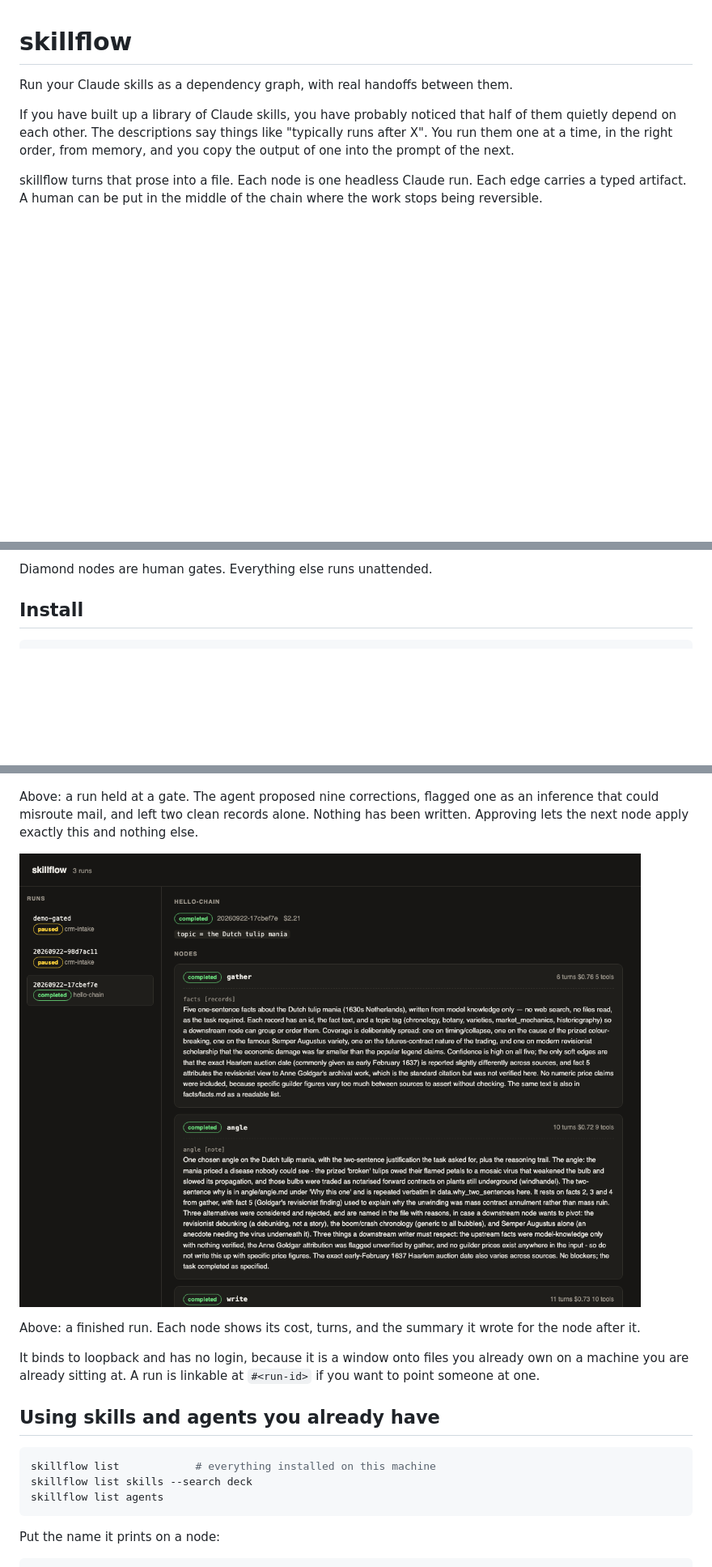
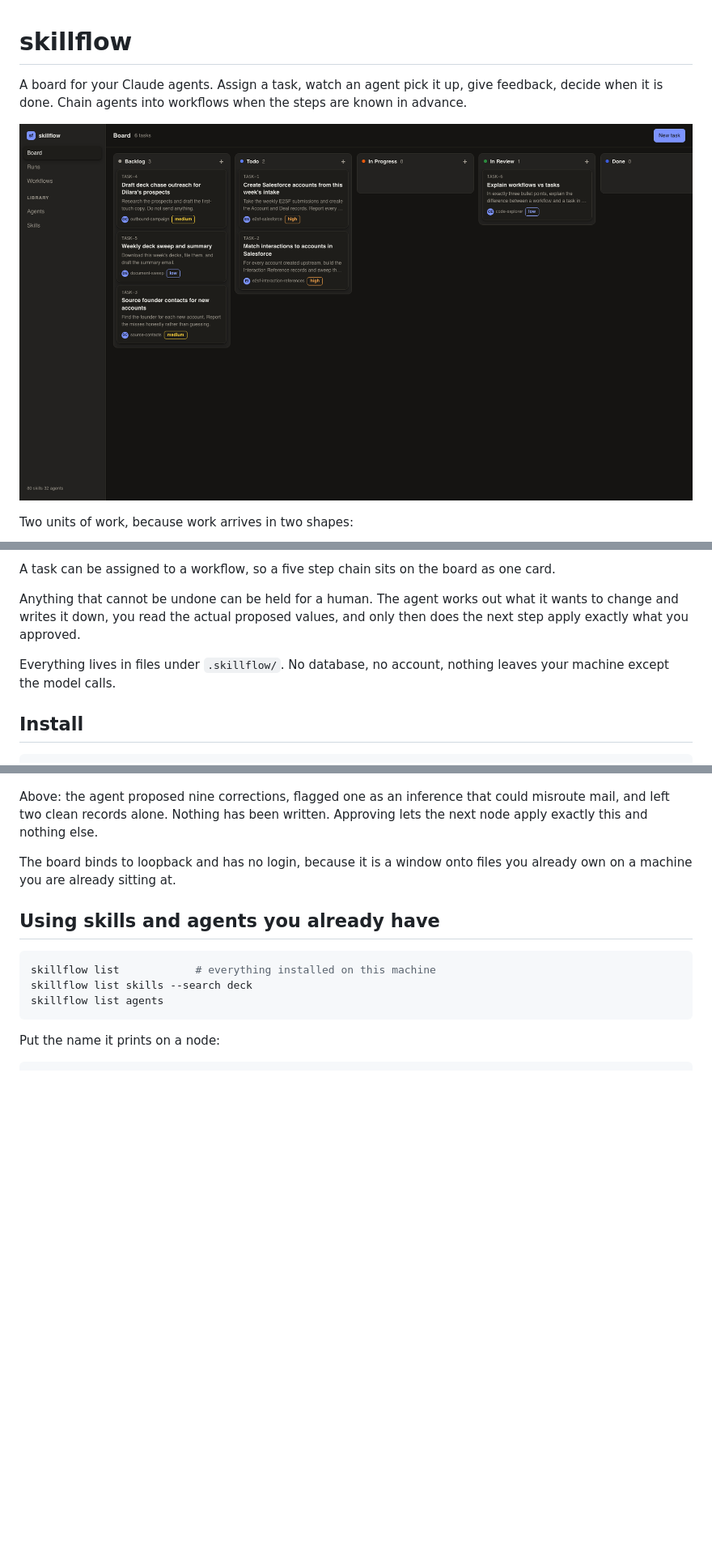
Before and after one commit to meaydira/skillflow, a Markdown page: README.md, 3 parts joined by grey strips. Shown at 81% size. GitHub-like rendering; pictures changed too: docs/board.png (added); blank space fills up the shorter version.

```diff
--- a/README.md
+++ b/README.md
@@ -1,13 +1,10 @@
 # skillflow
 
-Run your Claude skills as a dependency graph, with real handoffs between them.
+A board for your Claude agents. Assign a task, watch an agent pick it up, give
+feedback, decide when it is done. Chain agents into workflows when the steps are
+known in advance.
 
-If you have built up a library of Claude skills, you have probably noticed that
-half of them quietly depend on each other. The descriptions say things like
-"typically runs after X". You run them one at a time, in the right order, from
-memory, and you copy the output of one into the prompt of the next.
+![The board](docs/board.png)
 
-skillflow turns that prose into a file. Each node is one headless Claude run.
-Each edge carries a typed artifact. A human can be put in the middle of the chain
-where the work stops being reversible.
+Two units of work, because work arrives in two shapes:
 
@@ -31,5 +18,13 @@ graph TD
 
-Diamond nodes are human gates. Everything else runs unattended.
+A task can be assigned to a workflow, so a five step chain sits on the board as
+one card.
+
+Anything that cannot be undone can be held for a human. The agent works out what
+it wants to change and writes it down, you read the actual proposed values, and
+only then does the next step apply exactly what you approved.
+
+Everything lives in files under `.skillflow/`. No database, no account, nothing
+leaves your machine except the model calls.
 
 ## Install
 
@@ -82,19 +101,12 @@ what it cost, and anything waiting on you. Approve and reject are buttons.
 
 ![Reviewing a changeset before it is applied](docs/ui-approval.png)
 
-Above: a run held at a gate. The agent proposed nine corrections, flagged one as
-an inference that could misroute mail, and left two clean records alone. Nothing
-has been written. Approving lets the next node apply exactly this and nothing
-else.
+Above: the agent proposed nine corrections, flagged one as an inference that
+could misroute mail, and left two clean records alone. Nothing has been written.
+Approving lets the next node apply exactly this and nothing else.
 
-![A completed run with its artifacts](docs/ui-run.png)
-
-Above: a finished run. Each node shows its cost, turns, and the summary it wrote
-for the node after it.
-
-It binds to loopback and has no login, because it is a window onto files you
-already own on a machine you are already sitting at. A run is linkable at
-`#<run-id>` if you want to point someone at one.
+The board binds to loopback and has no login, because it is a window onto files
+you already own on a machine you are already sitting at.
 
 ## Using skills and agents you already have
 
```
Also changed, not shown: other parts of README.md (+42 -25 lines), docs/task.png (added), 12 other files.
